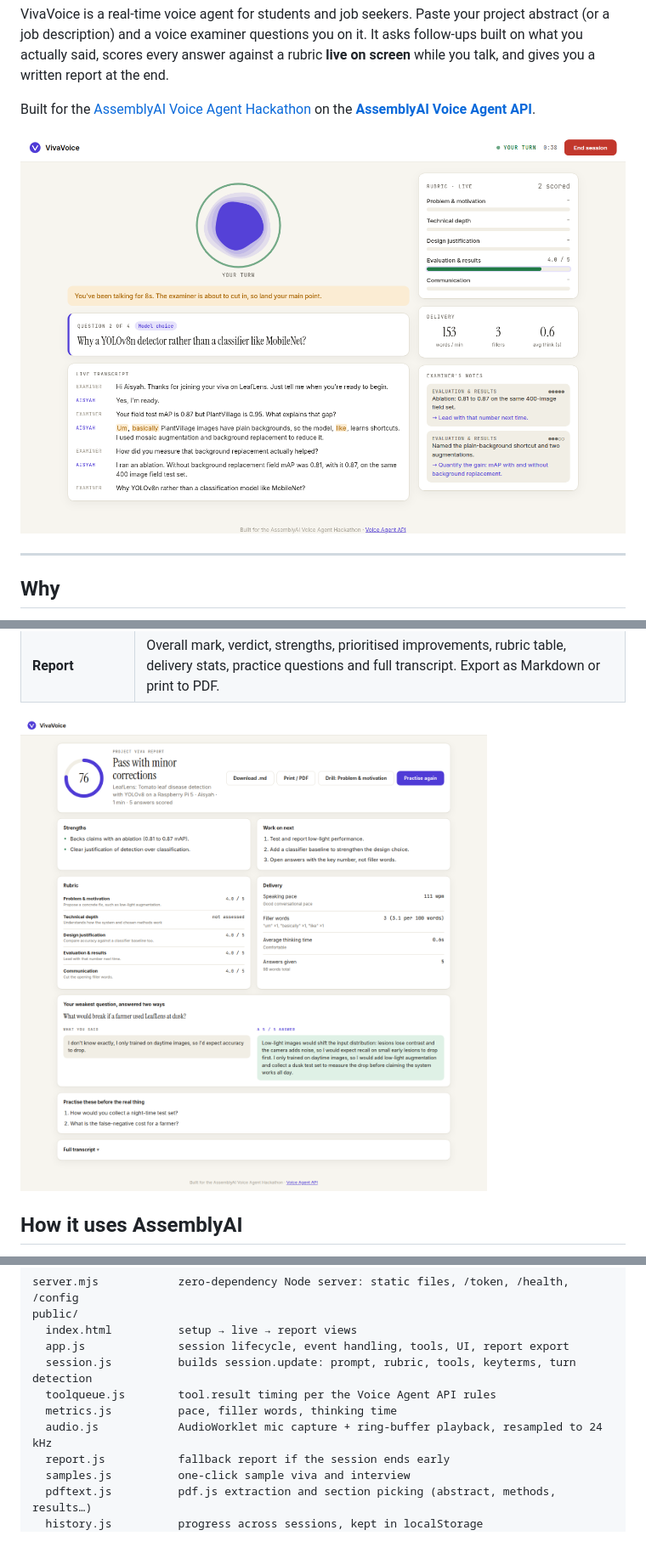
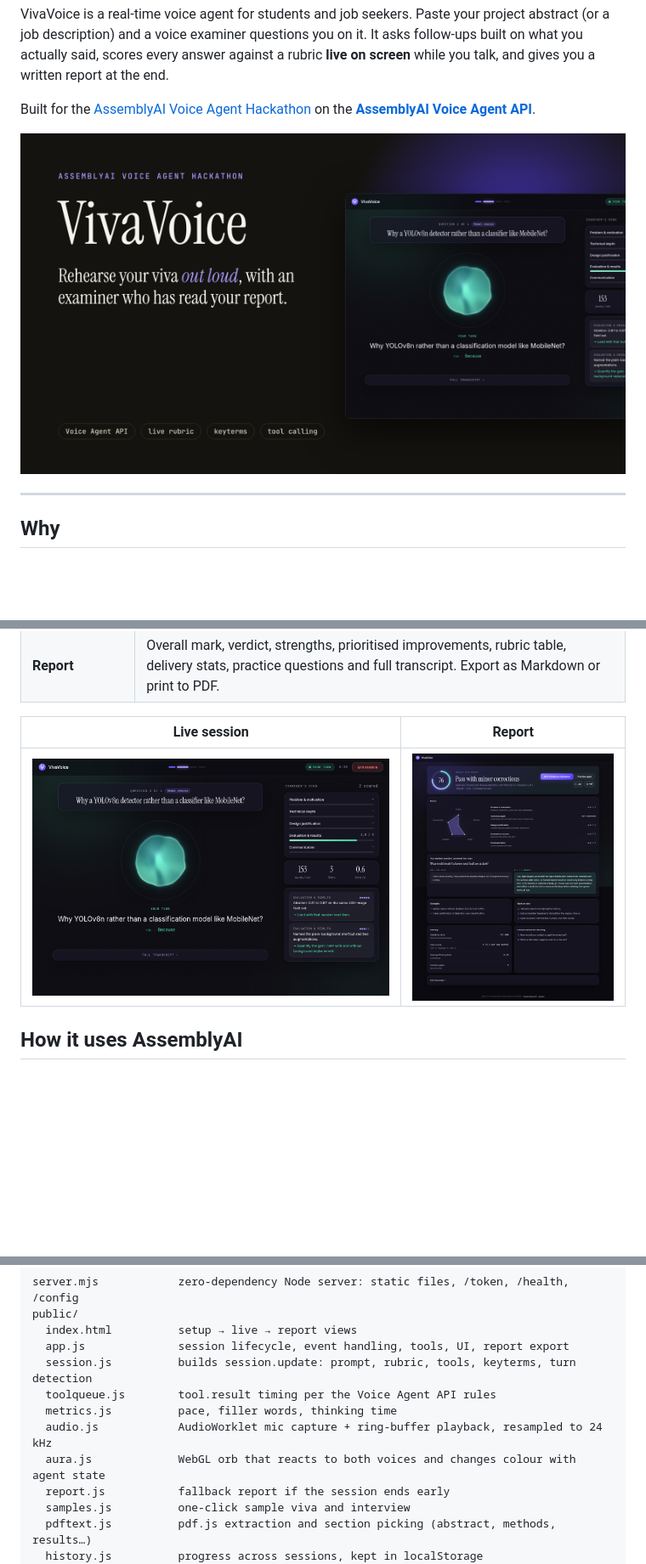
Before and after one commit to ShermaineYap/AssemblyAI-Voice-Agent-Hackathon, a Markdown page: README.md, 3 parts joined by grey strips. Shown at 85% size. Drawn GitHub-style; pictures changed too: docs/cover.png, docs/screenshots/live.png, docs/screenshots/report.png; blank space fills up the shorter version.

Commit message:
Refresh screenshots and cover for the redesign
Co-Authored-By: Claude Opus 5.5 <noreply@anthropic.com>
Claude-Session: https://claude.ai/code/session_01Cy8QketELsxsNgnW8RLWd1

```diff
--- a/README.md
+++ b/README.md
@@ -6,7 +6,7 @@ VivaVoice is a real-time voice agent for students and job seekers. Paste your pr
 
 Built for the [AssemblyAI Voice Agent Hackathon](https://lablab.ai/ai-hackathons/assemblyai-voice-agent-hackathon) on the **[AssemblyAI Voice Agent API](https://www.assemblyai.com/docs/voice-agents/voice-agent-api)**.
 
-![Live session](docs/screenshots/live.png)
+![VivaVoice](docs/cover.png)
 
 ---
 
@@ -39,7 +39,9 @@ VivaVoice gives you unlimited spoken practice on **your own material**:
 | **Drill mode** | One button on the report starts a session that targets only your weakest criterion. |
 | **Report** | Overall mark, verdict, strengths, prioritised improvements, rubric table, delivery stats, practice questions and full transcript. Export as Markdown or print to PDF. |
 
-![Report](docs/screenshots/report.png)
+| Live session | Report |
+|---|---|
+| ![Live session](docs/screenshots/live.png) | ![Report](docs/screenshots/report.png) |
 
 ## How it uses AssemblyAI
 
@@ -119,6 +121,7 @@ public/
   toolqueue.js        tool.result timing per the Voice Agent API rules
   metrics.js          pace, filler words, thinking time
   audio.js            AudioWorklet mic capture + ring-buffer playback, resampled to 24 kHz
+  aura.js             WebGL orb that reacts to both voices and changes colour with agent state
   report.js           fallback report if the session ends early
   samples.js          one-click sample viva and interview
   pdftext.js          pdf.js extraction and section picking (abstract, methods, results…)
```
Also changed, not shown: docs/screenshots/landing.png (added), docs/screenshots/setup.png.
